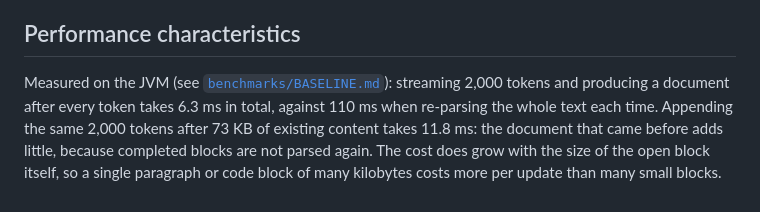
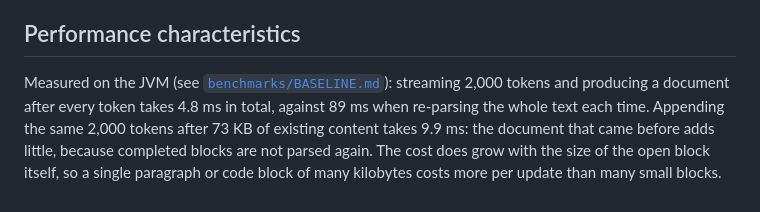
Before and after one commit to springmusk026/Composdown, a Markdown page: docs/streaming.md, the part around the change. GitHub-like rendering.

```diff
--- a/docs/streaming.md
+++ b/docs/streaming.md
@@ -150,8 +150,8 @@ a time.
 ## Performance characteristics
 
 Measured on the JVM (see [`benchmarks/BASELINE.md`](../benchmarks/BASELINE.md)): streaming 2,000 tokens
-and producing a document after every token takes 6.3 ms in total, against 110 ms when re-parsing the
+and producing a document after every token takes 4.8 ms in total, against 89 ms when re-parsing the
 whole text each time. Appending the same 2,000 tokens after 73 KB of existing content takes
-11.8 ms: the document that came before adds little, because completed blocks are not parsed again.
+9.9 ms: the document that came before adds little, because completed blocks are not parsed again.
 The cost does grow with the size of the open block itself, so a single
 paragraph or code block of many kilobytes costs more per update than many small blocks.
```
Also changed, not shown: README.md (+5 -4 lines), docs/performance.md (+3 -1 lines), docs/images/streaming.gif, 1 other file.
